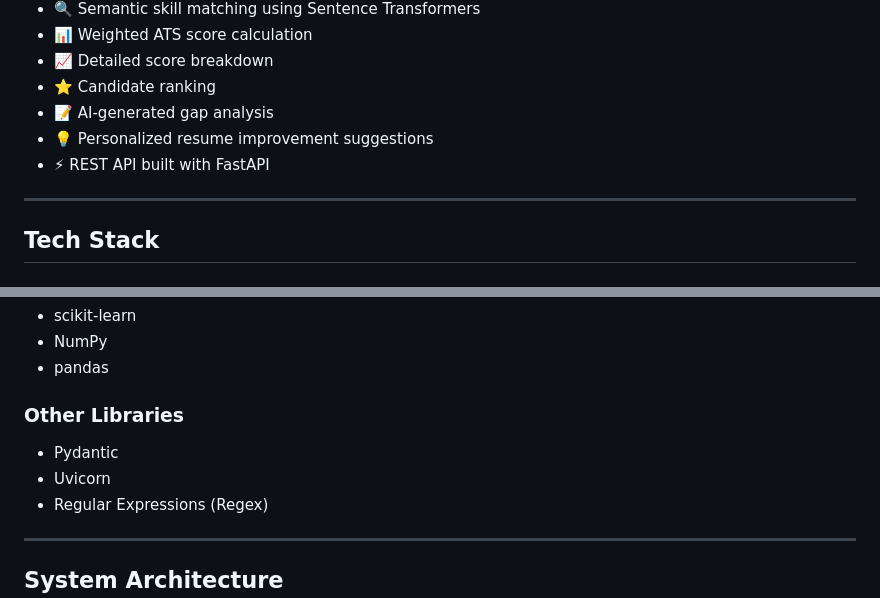
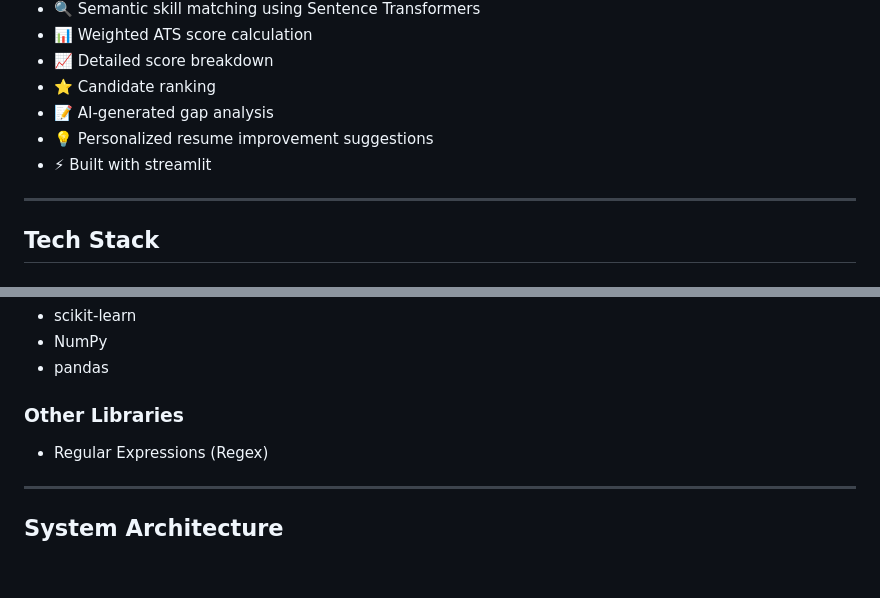
Before and after one commit to YashwanthNarra/ATSence-Resume-Ranking-System, a Markdown page: README.md, 2 parts joined by grey strips. Drawn GitHub-style; blank space fills up the shorter version.

```diff
--- a/README.md
+++ b/README.md
@@ -15,7 +15,7 @@ An AI-powered Resume Intelligence System that analyzes resumes against job descr
 - ⭐ Candidate ranking
 - 📝 AI-generated gap analysis
 - 💡 Personalized resume improvement suggestions
-- ⚡ REST API built with FastAPI
+- ⚡ Built with streamlit
 
 ---
 
@@ -36,8 +36,6 @@ An AI-powered Resume Intelligence System that analyzes resumes against job descr
 - pandas
 
 ### Other Libraries
-- Pydantic
-- Uvicorn
 - Regular Expressions (Regex)
 
 ---
```
Also changed, not shown: other parts of README.md (+2 -2 lines).
